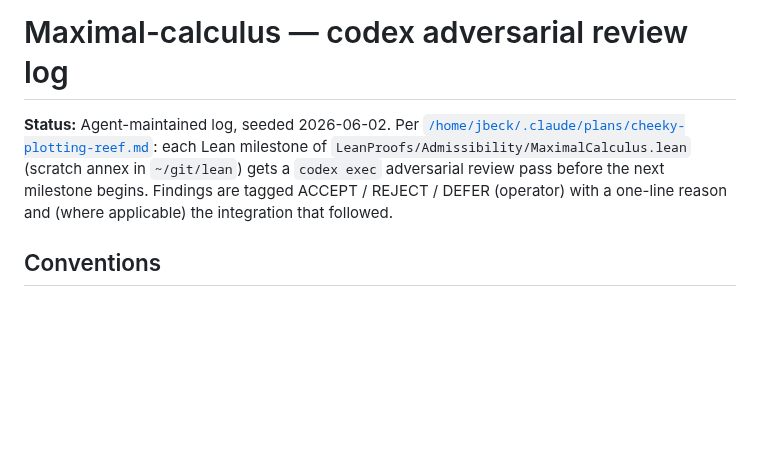
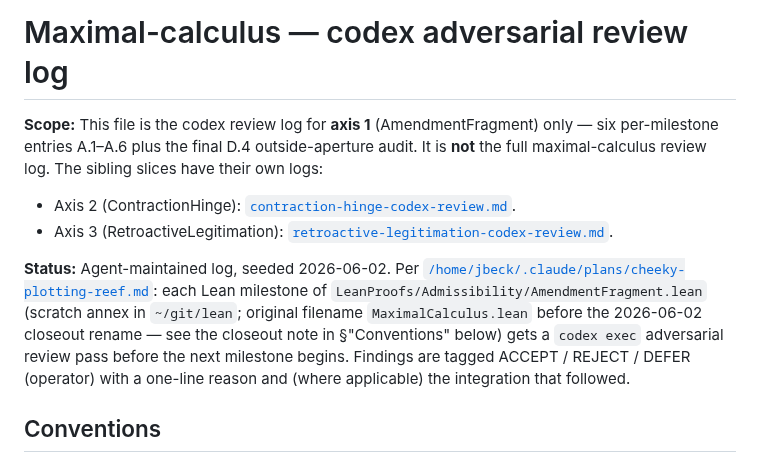
Before and after one commit to unpingable/papers, a Markdown page: working/maximal-calculus-codex-review-log.md, the part around the change. Drawn GitHub-style; blank space fills up the shorter version.

Commit message:
fixes, cleanup, amendment fragment axiom checks

```diff
--- a/working/maximal-calculus-codex-review-log.md
+++ b/working/maximal-calculus-codex-review-log.md
@@ -1,12 +1,22 @@
 # Maximal-calculus — codex adversarial review log
 
+**Scope:** This file is the codex review log for **axis 1**
+(AmendmentFragment) only — six per-milestone entries A.1–A.6 plus the
+final D.4 outside-aperture audit. It is **not** the full
+maximal-calculus review log. The sibling slices have their own logs:
+
+- Axis 2 (ContractionHinge): [`contraction-hinge-codex-review.md`](contraction-hinge-codex-review.md).
+- Axis 3 (RetroactiveLegitimation): [`retroactive-legitimation-codex-review.md`](retroactive-legitimation-codex-review.md).
+
 **Status:** Agent-maintained log, seeded 2026-06-02. Per
-[`/home/jbeck/.claude/plans/cheeky-plotting-reef.md`](../../.claude/plans/cheeky-plotting-reef.md):
-each Lean milestone of `LeanProofs/Admissibility/MaximalCalculus.lean`
-(scratch annex in `~/git/lean`) gets a `codex exec` adversarial review
-pass before the next milestone begins. Findings are tagged ACCEPT /
-REJECT / DEFER (operator) with a one-line reason and (where applicable)
-the integration that followed.
+[`/home/jbeck/.claude/plans/cheeky-plotting-reef.md`](../../../.claude/plans/cheeky-plotting-reef.md):
+each Lean milestone of `LeanProofs/Admissibility/AmendmentFragment.lean`
+(scratch annex in `~/git/lean`; original filename
+`MaximalCalculus.lean` before the 2026-06-02 closeout rename — see
+the closeout note in §"Conventions" below) gets a `codex exec`
+adversarial review pass before the next milestone begins. Findings
+are tagged ACCEPT / REJECT / DEFER (operator) with a one-line reason
+and (where applicable) the integration that followed.
 
 ## Conventions
 
```
Also changed, not shown: working/maximal-calculus-case4-instantiation.md (+1 -1 lines), working/retroactive-legitimation-charter.md (+5 -5 lines).
